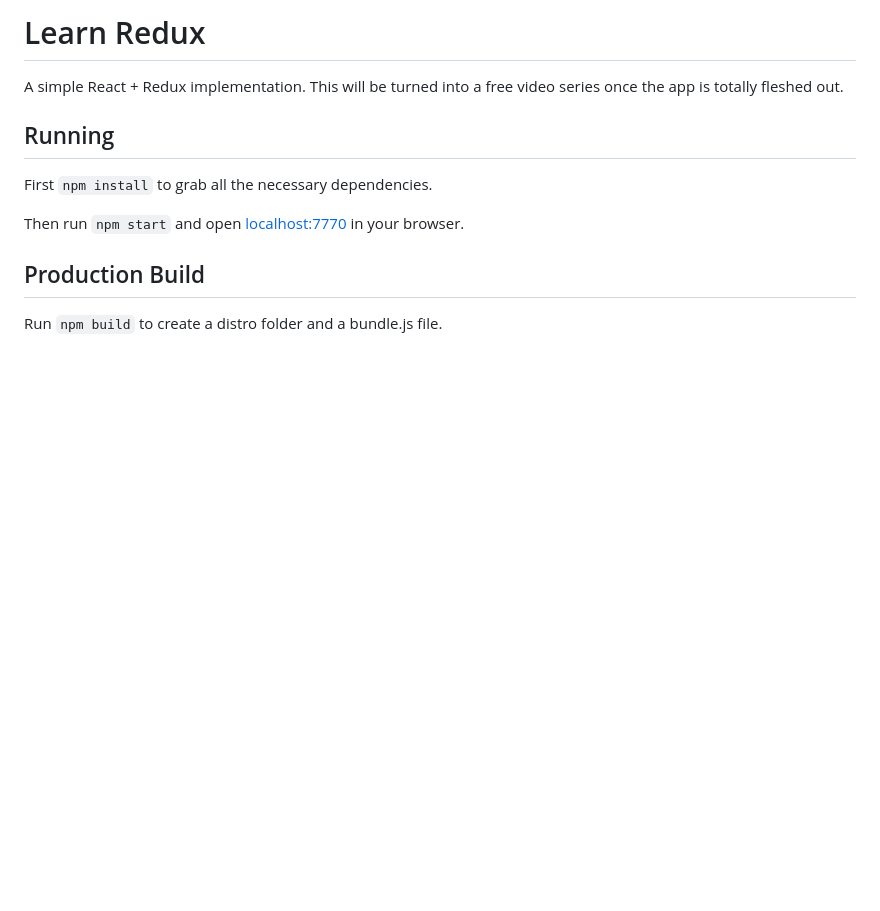
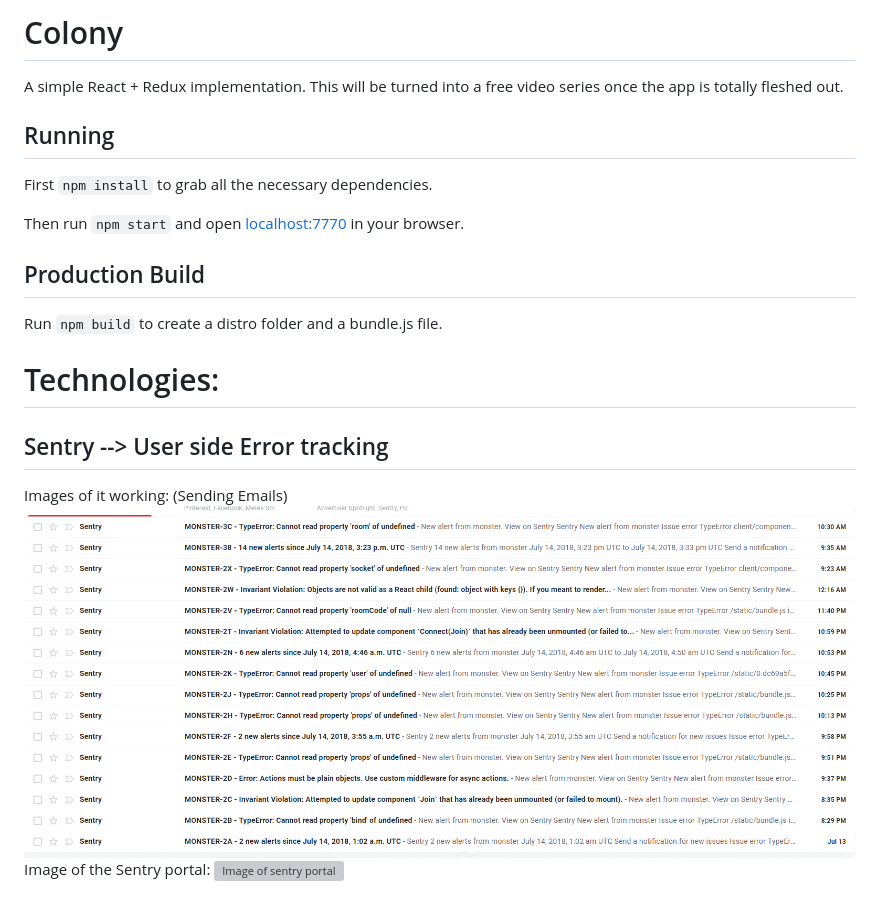
Before and after one commit to Csgraser/colony, a Markdown page: readme.md, the part around the change. Drawn GitHub-style; pictures changed too: readmeImages/SentryErrorTracking.PNG (added); blank space fills up the shorter version; grey boxes are pictures that could not be loaded.

```diff
--- a/readme.md
+++ b/readme.md
@@ -1,4 +1,4 @@
-# Learn Redux
+# Colony
 
 A simple React + Redux implementation. This will be turned into a free video series once the app is totally fleshed out.
 
@@ -11,3 +11,12 @@ Then run `npm start` and open <localhost:7770> in your browser.
 ## Production Build
 
 Run `npm build` to create a distro folder and a bundle.js file.
+
+# Technologies:
+
+## Sentry --> User side Error tracking
+Images of it working:
+(Sending Emails)
+![Image of Sentry sending emails](/readmeImages/SentryErrorTracking.PNG)
+Image of the Sentry portal:
+![Image of sentry portal](/readmeImages/)
```
Also changed, not shown: readmeImages/MainLandingPage.PNG (added), readmeImages/SentryErrorTicketingPortal.PNG (added), readmeImages/socketConnected.PNG (added), 1 other file.
